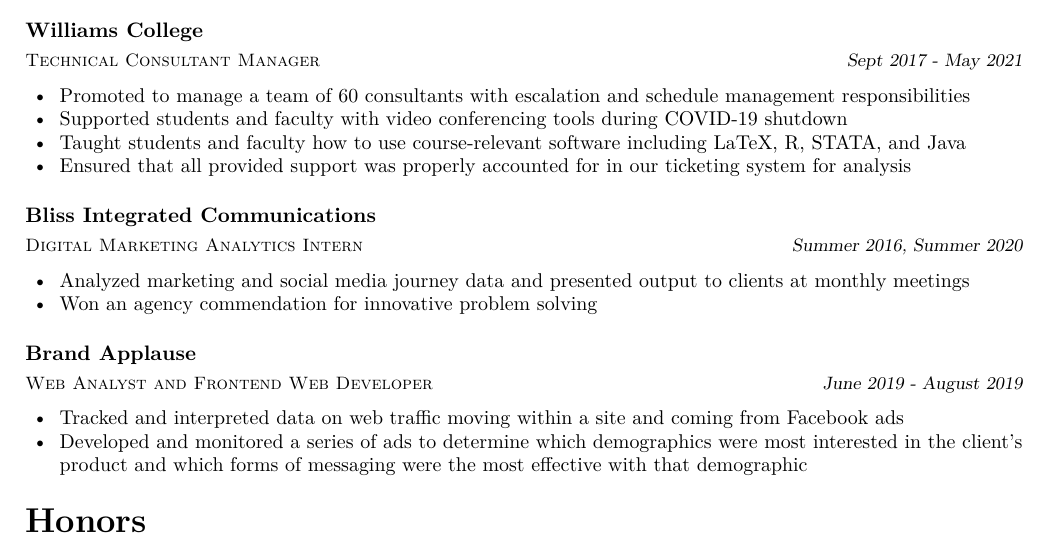
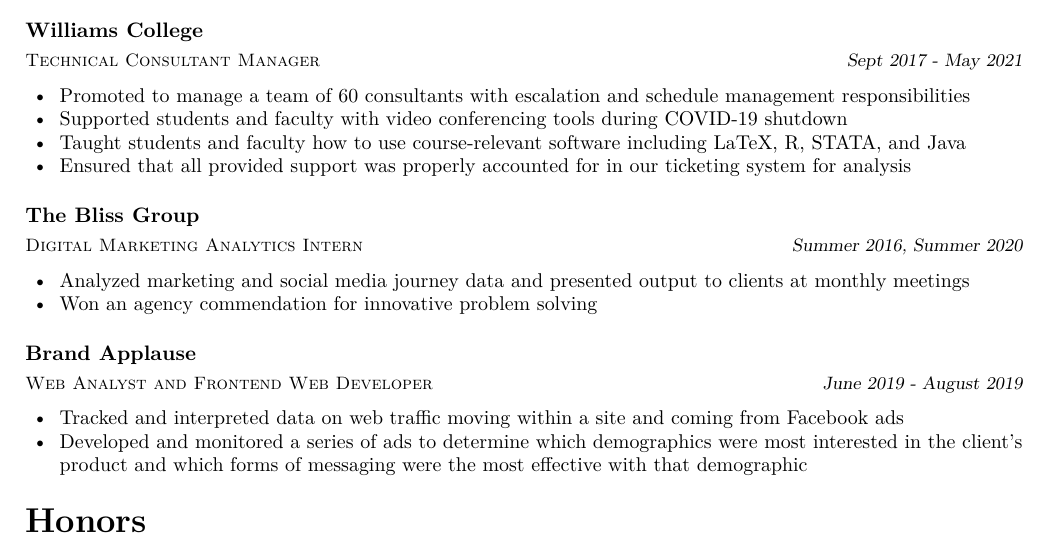
Before and after one commit to chriskthomas/resume, a LaTeX CV (resume.tex, which reads resume/experience.tex): part of the page, cut so that both start at the same text. Compiled offline with pdfLaTeX.

Commit message:
update old employer name

```diff
--- a/resume/experience.tex
+++ b/resume/experience.tex
@@ -38,7 +38,7 @@
     }
     \cventry
     {Digital Marketing Analytics Intern}
-    {Bliss Integrated Communications}
+    {The Bliss Group}
     {}
     {Summer 2016, Summer 2020}
     {
```
